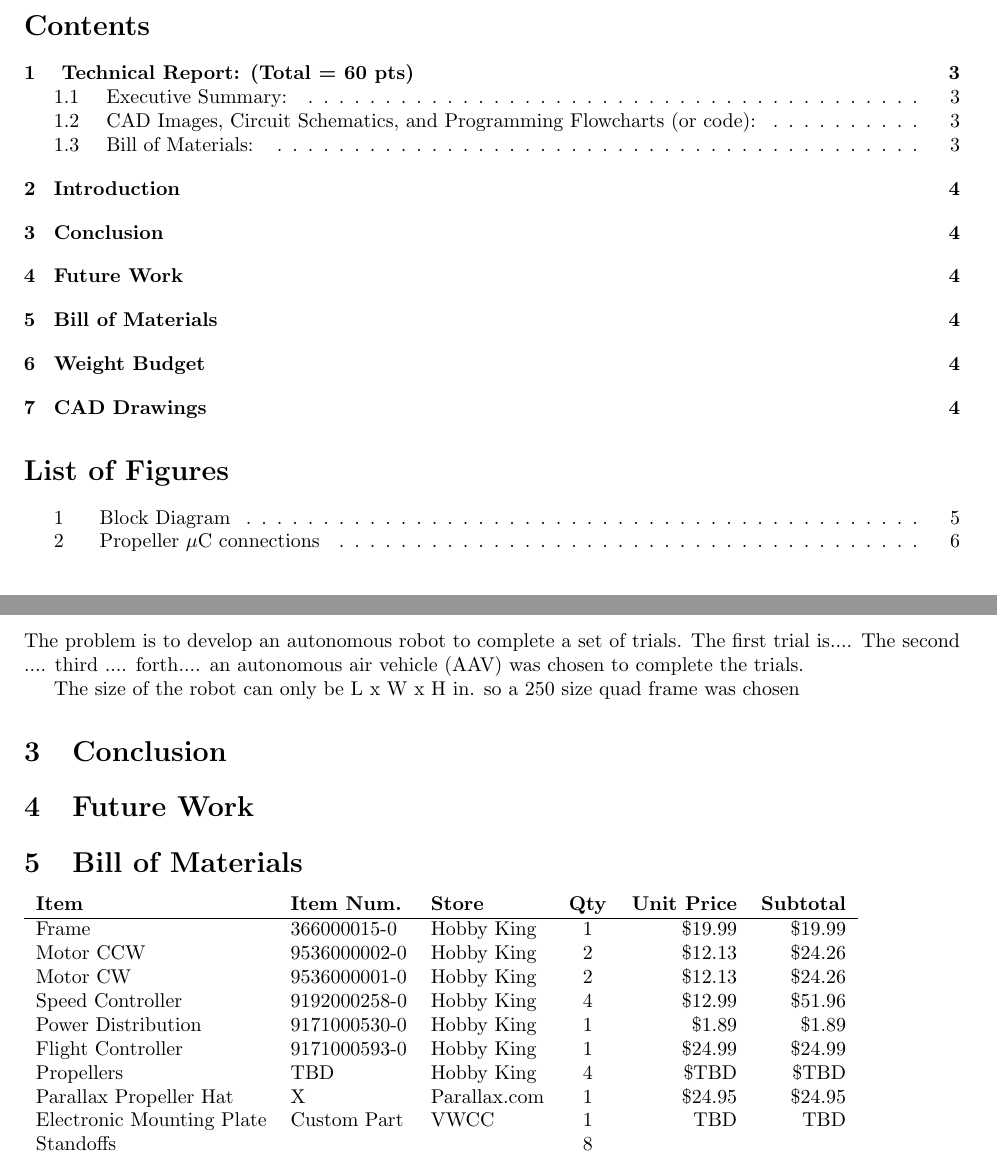
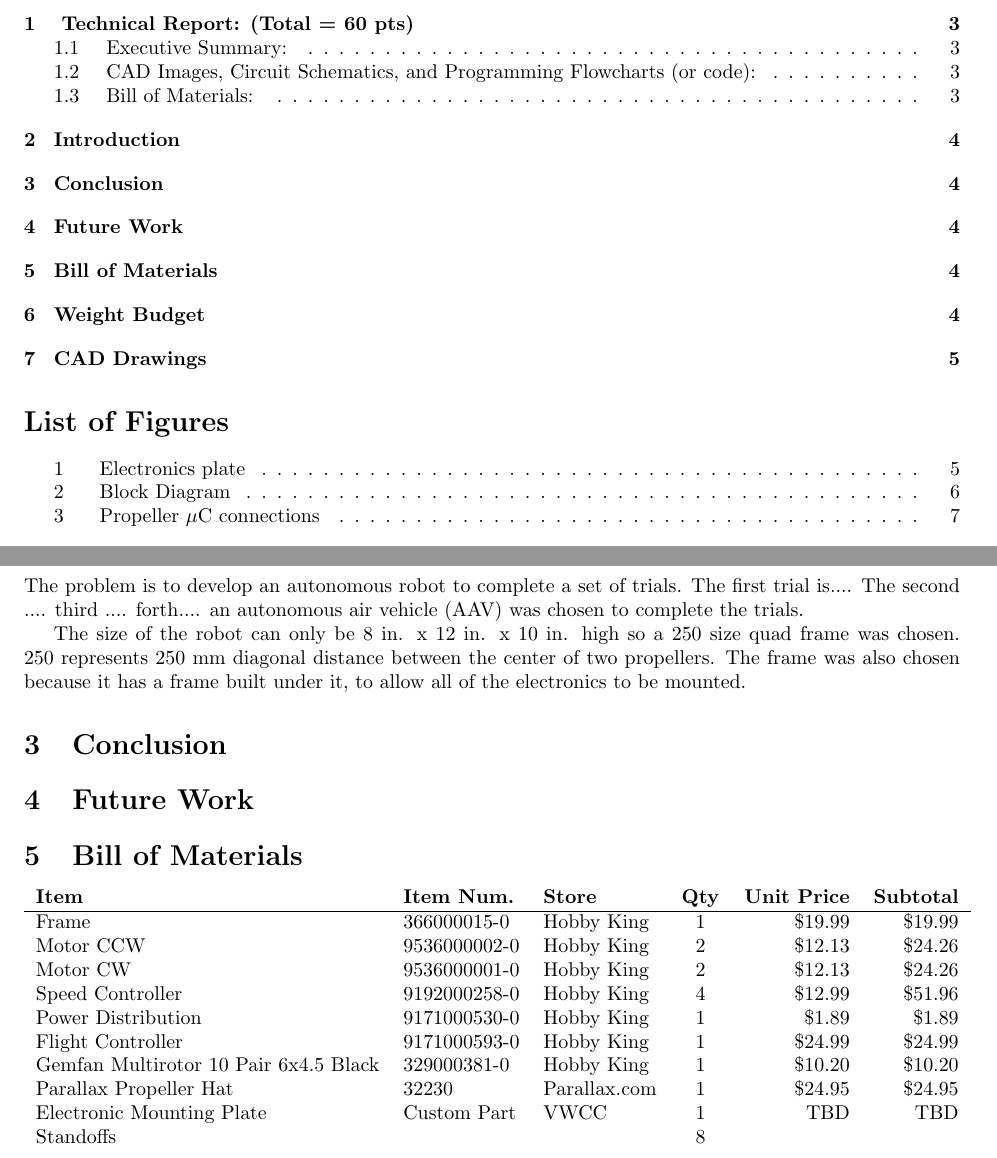
Before and after one commit to JasonEDoyle/vwcc-competition, a LaTeX paper (tech_report/Tech_report.tex): two parts of pages 2 and 4 of 6 before the commit and two parts of pages 2 and 4 of 7 after it, joined at a grey line, cut at the place of the change. Compiled offline with pdfLaTeX.

Commit message:
MOD: updated tech report.

```diff
--- a/tech_report/Tech_report.tex
+++ b/tech_report/Tech_report.tex
@@ -49,7 +49,10 @@ prices must be included in the overall cost of the robot.
 
 	The problem is to develop an autonomous robot to complete a set of trials. The first trial is.... The second .... third .... forth.... an autonomous air vehicle (AAV) was chosen to complete the trials.
 
-	The size of the robot can only be L x W x H in. so a 250 size quad frame was chosen
+	The size of the robot can only be 8 in. x 12 in. x 10 in. high so a 250 size quad frame
+	was chosen. 250 represents 250 mm diagonal distance between the center of two propellers.
+	The frame was also chosen because it has a frame built under it, to allow all of the
+	electronics to be mounted.
 
 \section{Conclusion}
 
@@ -66,8 +69,8 @@ prices must be included in the overall cost of the robot.
 		Speed Controller & 9192000258-0 & Hobby King & 4 & \$12.99 & \$51.96 \\
 		Power Distribution & 9171000530-0 & Hobby King & 1 & \$1.89 & \$1.89 \\
 		Flight Controller & 9171000593-0 & Hobby King & 1 & \$24.99 & \$24.99 \\
-		Propellers & TBD & Hobby King & 4 & \$TBD & \$TBD \\
-		Parallax Propeller Hat & X & Parallax.com & 1 & \$24.95 & \$24.95 \\
+		Gemfan Multirotor 10 Pair 6x4.5 Black & 329000381-0 & Hobby King & 1 & \$10.20 & \$10.20 \\
+		Parallax Propeller Hat & 32230 & Parallax.com & 1 & \$24.95 & \$24.95 \\
 		Electronic Mounting Plate & Custom Part & VWCC & 1 & TBD	& TBD \\
 		Standoffs & & & 8 & & \\
 		Wire & & & & & \\
```
Also changed, not shown: tech_report/Tech_report.pdf, tech_report/Tech_report.tex (8 more changed lines).
